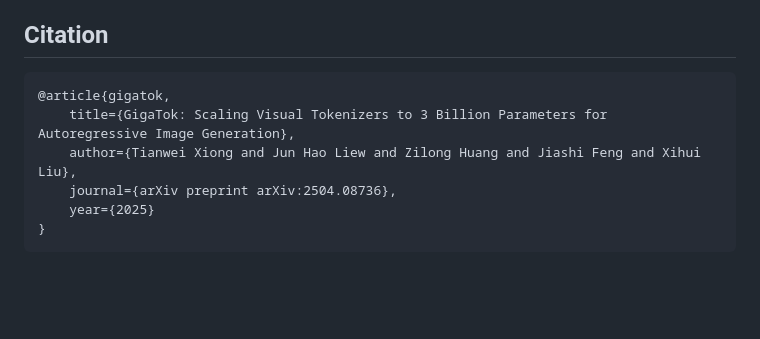
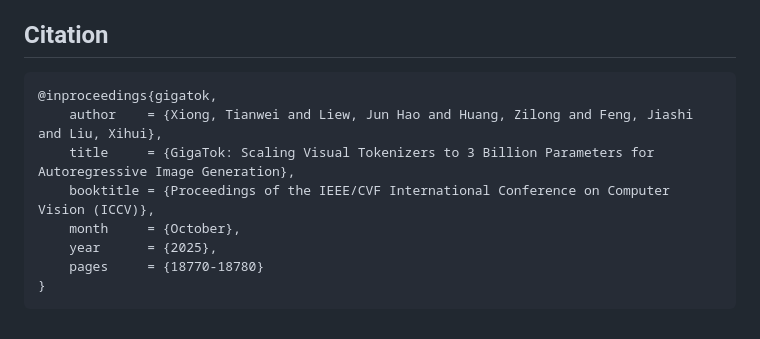
Before and after one commit to SilentView/GigaTok, a Markdown page: README.md, the part around the change. Drawn GitHub-style; blank space fills up the shorter version.

Commit message:
Update bibtex
Updated citation format for GigaTok reference.

````diff
--- a/README.md
+++ b/README.md
@@ -236,10 +236,12 @@ This project is licensed under the MIT License - see the [LICENSE](LICENSE) file
 ## Citation
 
 ```
-@article{gigatok,
-    title={GigaTok: Scaling Visual Tokenizers to 3 Billion Parameters for Autoregressive Image Generation},
-    author={Tianwei Xiong and Jun Hao Liew and Zilong Huang and Jiashi Feng and Xihui Liu},
-    journal={arXiv preprint arXiv:2504.08736},
-    year={2025}
+@inproceedings{gigatok,
+    author    = {Xiong, Tianwei and Liew, Jun Hao and Huang, Zilong and Feng, Jiashi and Liu, Xihui},
+    title     = {GigaTok: Scaling Visual Tokenizers to 3 Billion Parameters for Autoregressive Image Generation},
+    booktitle = {Proceedings of the IEEE/CVF International Conference on Computer Vision (ICCV)},
+    month     = {October},
+    year      = {2025},
+    pages     = {18770-18780}
 }
 ```
````
